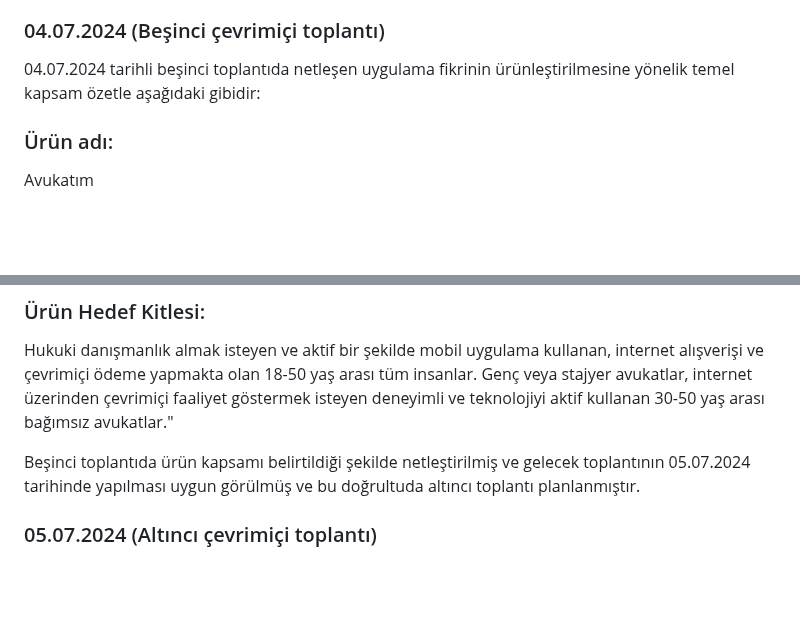
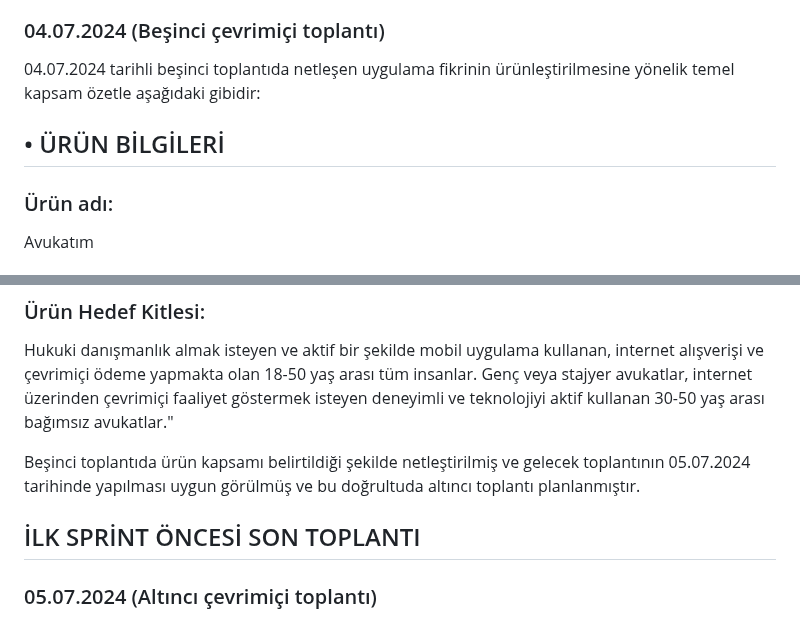
Before and after one commit to merveeduman/oua_bootcamp, a Markdown page: README.md, 2 parts joined by grey strips. GitHub-like rendering; blank space fills up the shorter version.

```diff
--- a/README.md
+++ b/README.md
@@ -47,6 +47,7 @@ Bir sonraki toplanatının 2.07.2024 tarihinde yapılması uygun görülmüş ve
 
 04.07.2024 tarihli beşinci toplantıda netleşen uygulama fikrinin ürünleştirilmesine yönelik temel kapsam özetle aşağıdaki gibidir:
 
+## • ÜRÜN BİLGİLERİ
 ### Ürün adı:
 Avukatım
 
@@ -67,7 +68,7 @@ Hukuki danışmanlık almak isteyen ve aktif bir şekilde mobil uygulama kullana
 Genç veya stajyer avukatlar, internet üzerinden çevrimiçi faaliyet göstermek isteyen deneyimli ve teknolojiyi aktif kullanan 30-50 yaş arası bağımsız avukatlar."
 
 Beşinci toplantıda ürün kapsamı belirtildiği şekilde netleştirilmiş ve gelecek toplantının 05.07.2024 tarihinde yapılması uygun görülmüş ve bu doğrultuda altıncı toplantı planlanmıştır.
-
+## İLK SPRİNT ÖNCESİ SON TOPLANTI
 ### 05.07.2024 (Altıncı çevrimiçi toplantı)
 05.07.2024 tarihli altıncı çevrimiçi toplantıda Merve'nin hazırlamış olduğu uygulamanın tanıtım ekranları ve İlker'in hazırladığı İş Modeli Kanvası ve kullanıcı personaları incelenmiş ve fikir birliği ile uygun bulunmuştur.
 Çalışmalar aşağıdaki gibidir:
```
